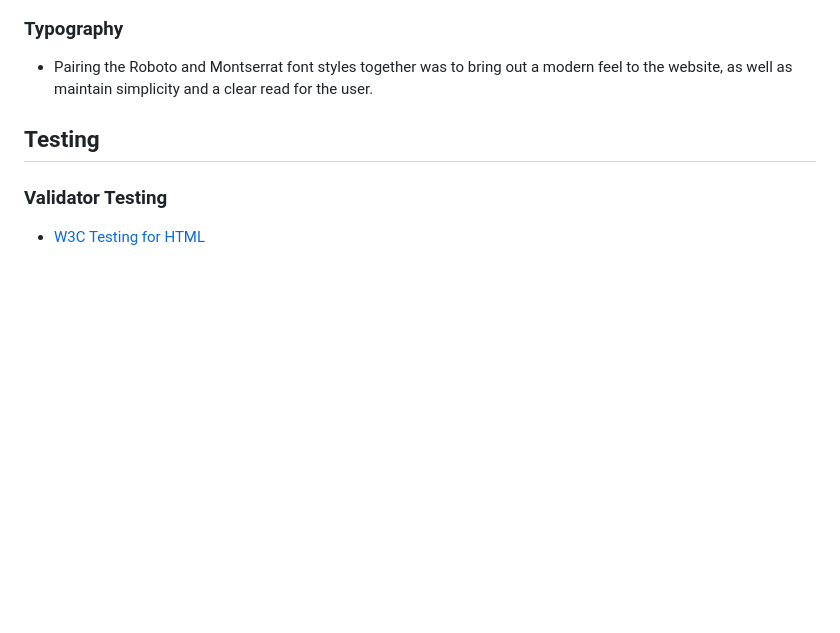
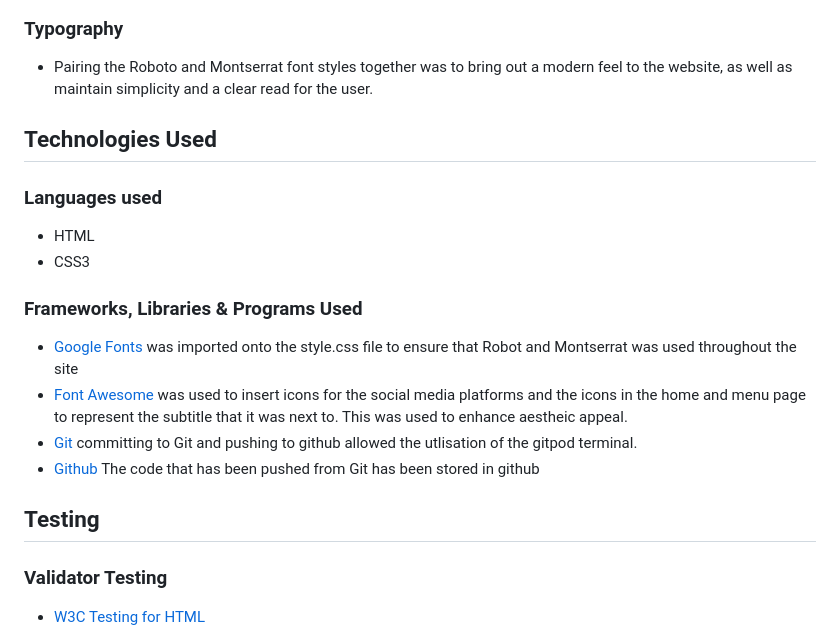
Before and after one commit to dinakidane/the-coffee-joint, a Markdown page: README.md, the part around the change. Drawn GitHub-style; blank space fills up the shorter version.

Commit message:
add languages used in readme

```diff
--- a/README.md
+++ b/README.md
@@ -113,6 +113,21 @@ The Coffee Joint website facilitates the promotion of a fictitious London-based
 
 - Pairing the Roboto and Montserrat font styles together was to bring out a modern feel to the website, as well as maintain simplicity and a clear read for the user.
 
+## Technologies Used
+
+### Languages used
+
+- HTML
+- CSS3
+
+### Frameworks, Libraries & Programs Used
+
+- [Google Fonts](https://fonts.google.com/) was imported onto the style.css file to ensure that Robot and Montserrat was used throughout the site
+- [Font Awesome](https://fontawesome.com/v5/search) was used to insert icons for the social media platforms and the icons in the home and menu page to represent the subtitle that it was next to. This was used to enhance aestheic appeal.
+- [Git](https://git-scm.com/) committing to Git and pushing to github allowed the utlisation of the gitpod terminal.
+- [Github](https://github.com/) The code that has been pushed from Git has been stored in github
+
+
 ## Testing
 
 ### Validator Testing
```
